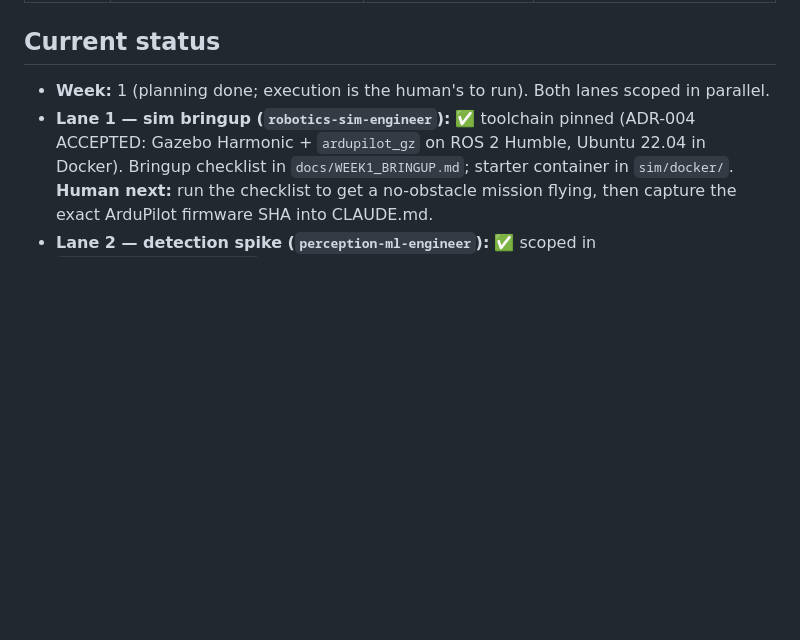
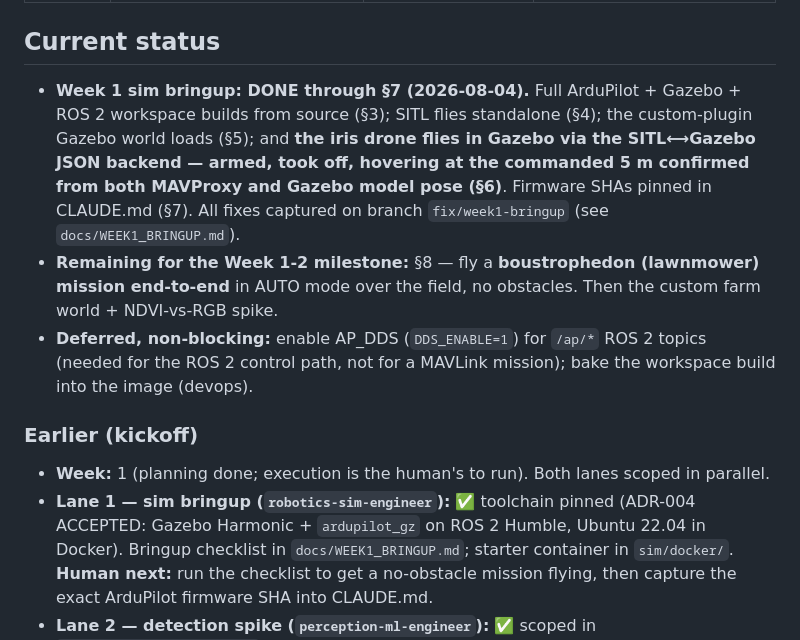
Before and after one commit to vihanpatil/SwathKeeper, a Markdown page: docs/ROADMAP.md, the part around the change. Drawn GitHub-style; blank space fills up the shorter version.

```diff
--- a/docs/ROADMAP.md
+++ b/docs/ROADMAP.md
@@ -12,6 +12,17 @@ The `product-lead` re-cuts scope rather than moving the deadline. Full detail: `
 | **8** | Buffer / polish. | all | Green CI from clean clone; tagged demo-ready commit; safety sign-off from `qa-safety-reviewer`. |
 
 ## Current status
+- **Week 1 sim bringup: DONE through §7 (2026-08-04).** Full ArduPilot + Gazebo + ROS 2 workspace
+  builds from source (§3); SITL flies standalone (§4); the custom-plugin Gazebo world loads (§5); and
+  **the iris drone flies in Gazebo via the SITL⟷Gazebo JSON backend — armed, took off, hovering at the
+  commanded 5 m confirmed from both MAVProxy and Gazebo model pose (§6)**. Firmware SHAs pinned in
+  CLAUDE.md (§7). All fixes captured on branch `fix/week1-bringup` (see `docs/WEEK1_BRINGUP.md`).
+- **Remaining for the Week 1-2 milestone:** §8 — fly a **boustrophedon (lawnmower) mission end-to-end**
+  in AUTO mode over the field, no obstacles. Then the custom farm world + NDVI-vs-RGB spike.
+- **Deferred, non-blocking:** enable AP_DDS (`DDS_ENABLE=1`) for `/ap/*` ROS 2 topics (needed for the
+  ROS 2 control path, not for a MAVLink mission); bake the workspace build into the image (devops).
+
+### Earlier (kickoff)
 - **Week:** 1 (planning done; execution is the human's to run). Both lanes scoped in parallel.
 - **Lane 1 — sim bringup (`robotics-sim-engineer`):** ✅ toolchain pinned (ADR-004 ACCEPTED: Gazebo
   Harmonic + `ardupilot_gz` on ROS 2 Humble, Ubuntu 22.04 in Docker). Bringup checklist in
```
Also changed, not shown: CLAUDE.md (+8 -3 lines).
